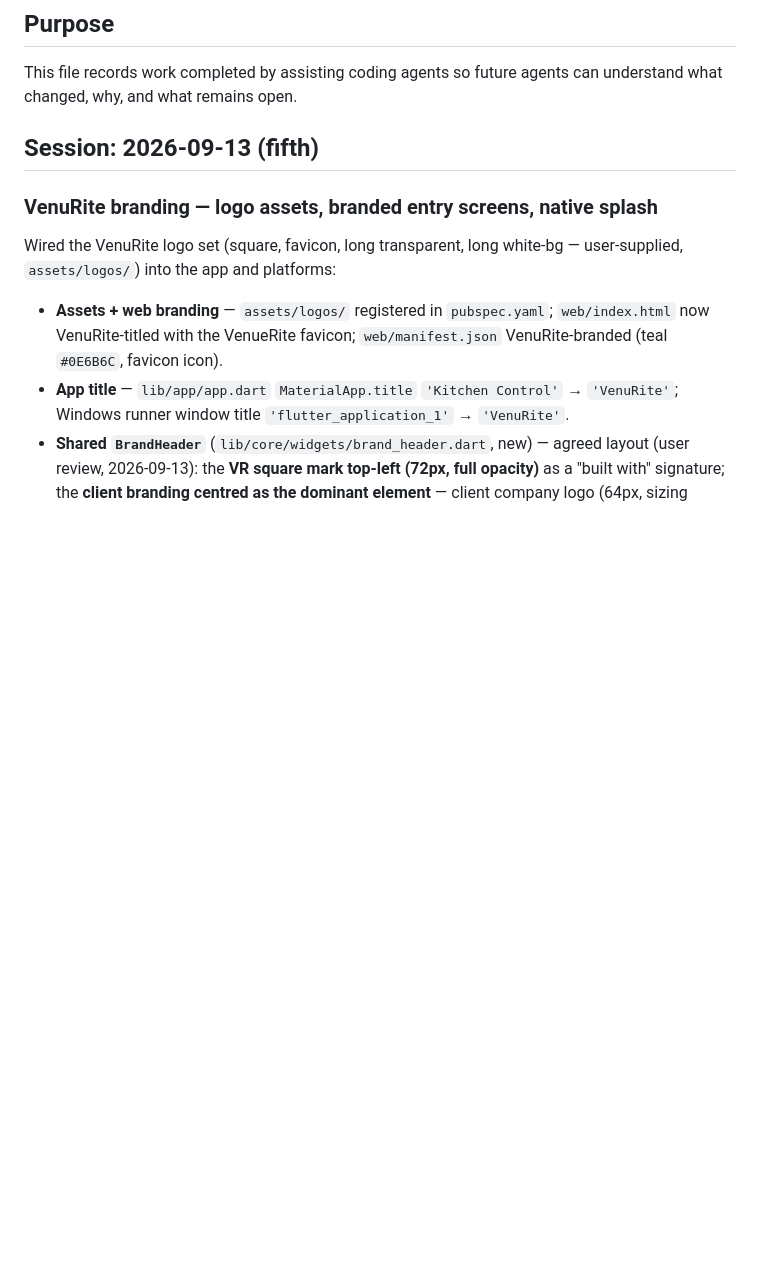
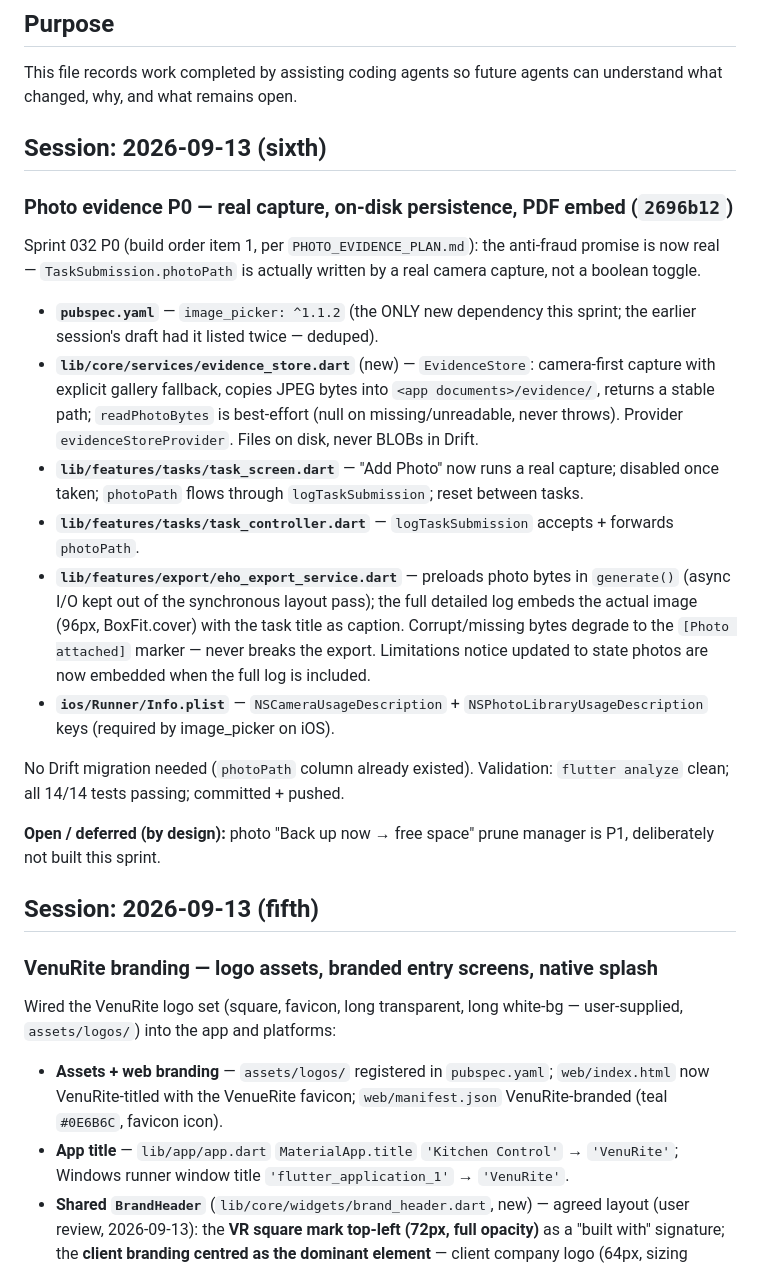
Before and after one commit to therealstevehughes-sudo/tango_sierra, a Markdown page: AGENT_CHANGELOG.md, the part around the change. Drawn GitHub-style; blank space fills up the shorter version.

Commit message:
Changelog: log session 6 (photo evidence P0)

```diff
--- a/AGENT_CHANGELOG.md
+++ b/AGENT_CHANGELOG.md
@@ -3,6 +3,41 @@
 ## Purpose
 
 This file records work completed by assisting coding agents so future agents can understand what changed, why, and what remains open.
+
+## Session: 2026-09-13 (sixth)
+
+### Photo evidence P0 — real capture, on-disk persistence, PDF embed (`2696b12`)
+
+Sprint 032 P0 (build order item 1, per `PHOTO_EVIDENCE_PLAN.md`): the
+anti-fraud promise is now real — `TaskSubmission.photoPath` is actually
+written by a real camera capture, not a boolean toggle.
+
+- **`pubspec.yaml`** — `image_picker: ^1.1.2` (the ONLY new dependency
+  this sprint; the earlier session's draft had it listed twice — deduped).
+- **`lib/core/services/evidence_store.dart`** (new) — `EvidenceStore`:
+  camera-first capture with explicit gallery fallback, copies JPEG bytes
+  into `<app documents>/evidence/`, returns a stable path; `readPhotoBytes`
+  is best-effort (null on missing/unreadable, never throws). Provider
+  `evidenceStoreProvider`. Files on disk, never BLOBs in Drift.
+- **`lib/features/tasks/task_screen.dart`** — "Add Photo" now runs a real
+  capture; disabled once taken; `photoPath` flows through
+  `logTaskSubmission`; reset between tasks.
+- **`lib/features/tasks/task_controller.dart`** — `logTaskSubmission`
+  accepts + forwards `photoPath`.
+- **`lib/features/export/eho_export_service.dart`** — preloads photo bytes
+  in `generate()` (async I/O kept out of the synchronous layout pass); the
+  full detailed log embeds the actual image (96px, BoxFit.cover) with the
+  task title as caption. Corrupt/missing bytes degrade to the
+  `[Photo attached]` marker — never breaks the export. Limitations notice
+  updated to state photos are now embedded when the full log is included.
+- **`ios/Runner/Info.plist`** — `NSCameraUsageDescription` +
+  `NSPhotoLibraryUsageDescription` keys (required by image_picker on iOS).
+
+No Drift migration needed (`photoPath` column already existed). Validation:
+`flutter analyze` clean; all 14/14 tests passing; committed + pushed.
+
+**Open / deferred (by design):** photo "Back up now → free space" prune
+manager is P1, deliberately not built this sprint.
 
 ## Session: 2026-09-13 (fifth)
 
```
